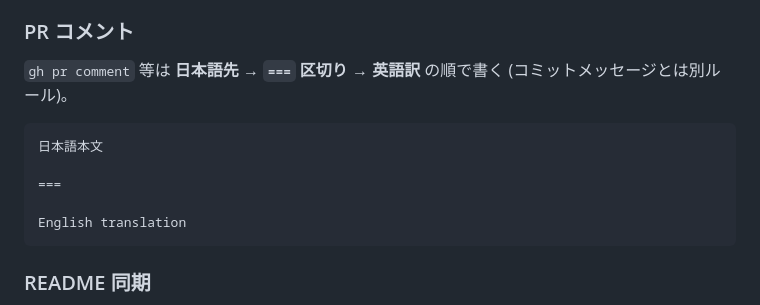
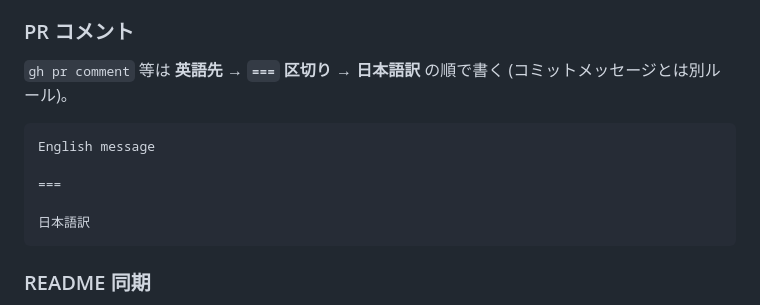
Before and after one commit to serendipitynz/serenebach, a Markdown page: AGENTS.ja.md, the part around the change. Drawn GitHub-style.

````diff
--- a/AGENTS.ja.md
+++ b/AGENTS.ja.md
@@ -73,14 +73,14 @@ task release              # gh draft release を作成
 
 ### PR コメント
 
-`gh pr comment` 等は **日本語先 → `===` 区切り → 英語訳** の順で書く (コミットメッセージとは別ルール)。
+`gh pr comment` 等は **英語先 → `===` 区切り → 日本語訳** の順で書く (コミットメッセージとは別ルール)。
 
 ```
-日本語本文
+English message
 
 ===
 
-English translation
+日本語訳
 ```
 
 ### README 同期
````
Also changed, not shown: AGENTS.md (+3 -3 lines).
